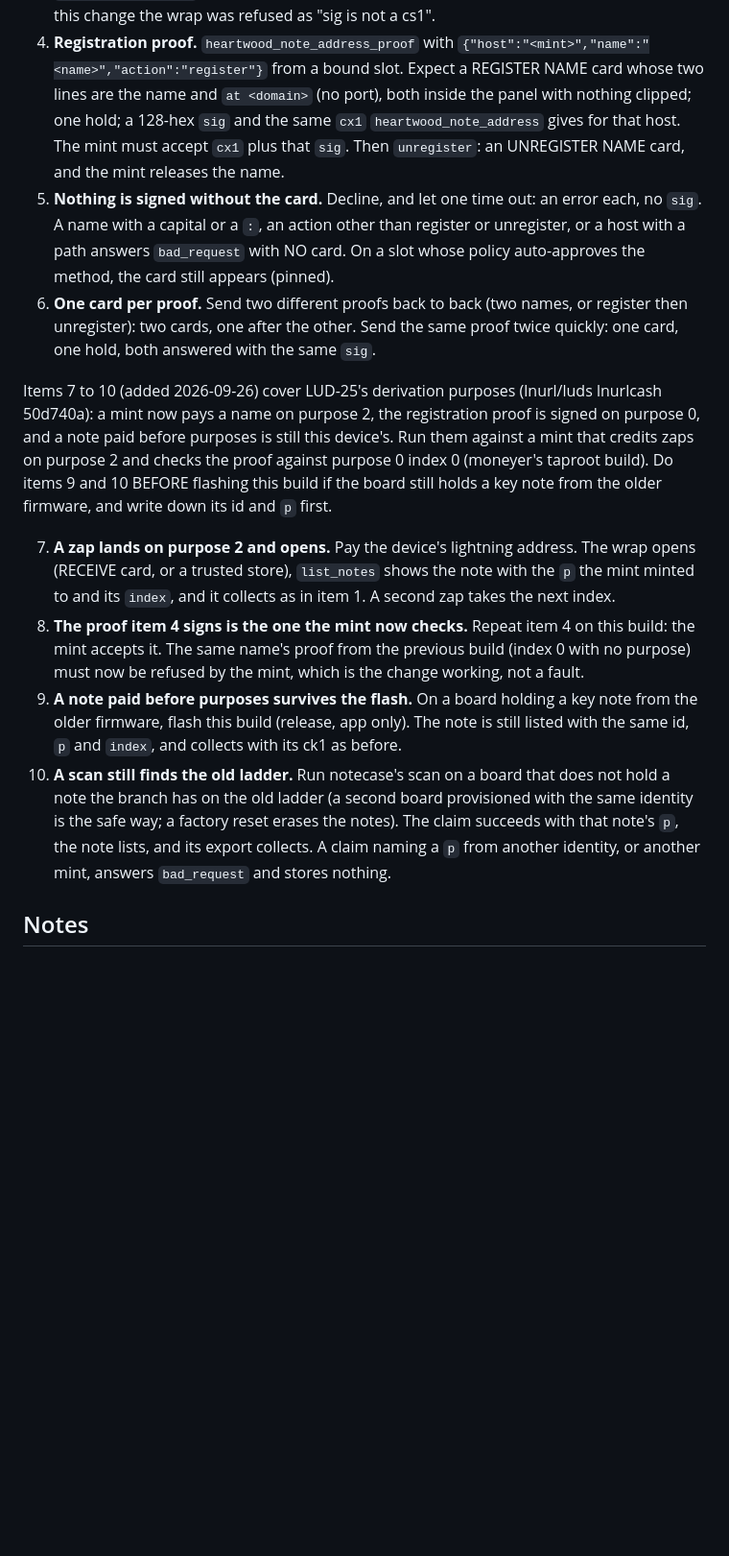
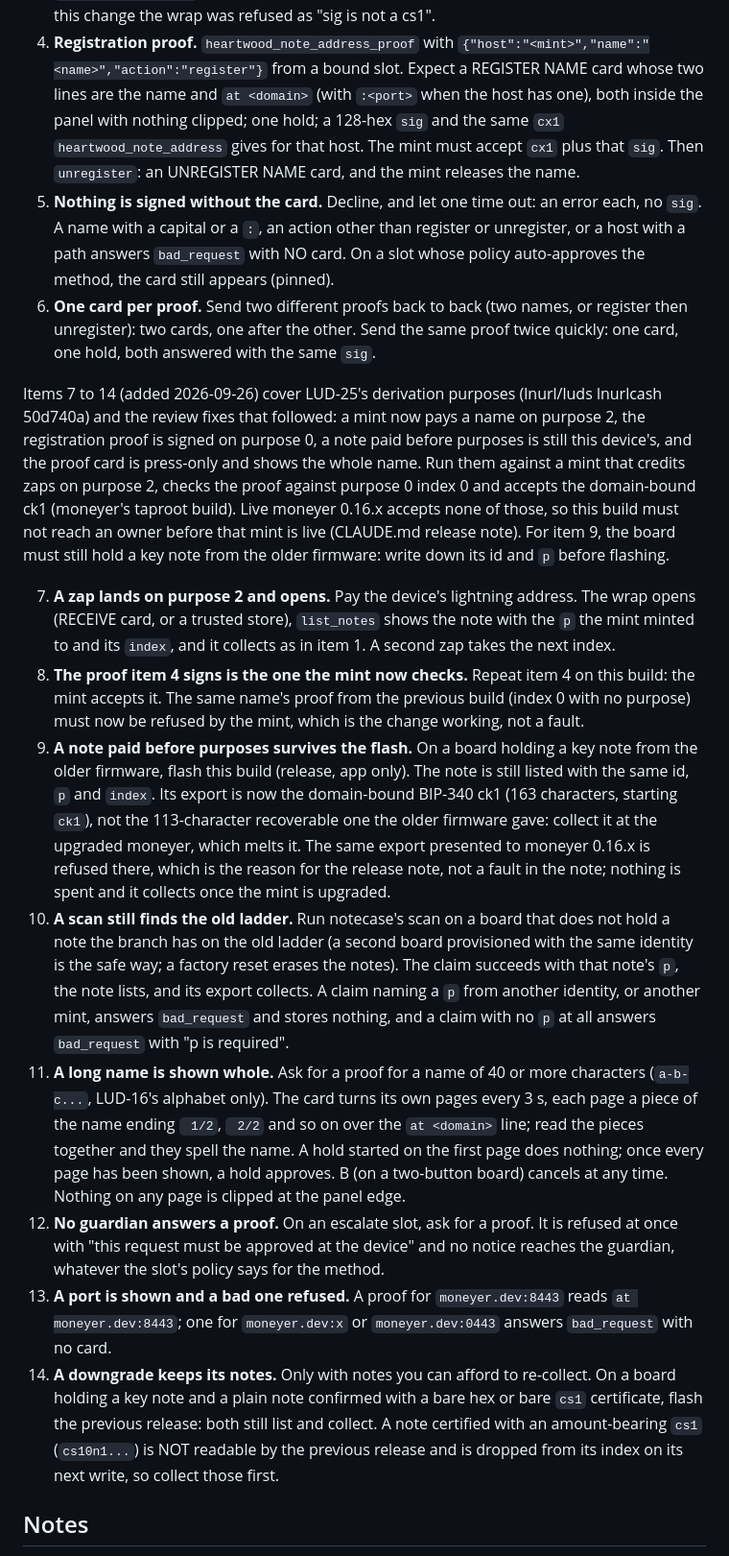
Before and after one commit to forgesworn/heartwood-esp32, a Markdown page: docs/HARDWARE-TEST-CHECKLIST.md, the part around the change. Shown at 96% size. Drawn GitHub-style; blank space fills up the shorter version.

```diff
--- a/docs/HARDWARE-TEST-CHECKLIST.md
+++ b/docs/HARDWARE-TEST-CHECKLIST.md
@@ -2630,7 +2630,8 @@ fails there by design until it is upgraded.
 4. **Registration proof.** `heartwood_note_address_proof` with
    `{"host":"<mint>","name":"<name>","action":"register"}` from a bound slot.
    Expect a REGISTER NAME card whose two lines are the name and `at <domain>`
-   (no port), both inside the panel with nothing clipped; one hold; a 128-hex
+   (with `:<port>` when the host has one), both inside the panel with
+   nothing clipped; one hold; a 128-hex
    `sig` and the same `cx1` `heartwood_note_address` gives for that host. The
    mint must accept `cx1` plus that `sig`. Then `unregister`: an UNREGISTER
    NAME card, and the mint releases the name.
@@ -2644,13 +2645,16 @@ fails there by design until it is upgraded.
    same proof twice quickly: one card, one hold, both answered with the same
    `sig`.
 
-Items 7 to 10 (added 2026-09-26) cover LUD-25's derivation purposes
-(lnurl/luds lnurlcash 50d740a): a mint now pays a name on purpose 2, the
-registration proof is signed on purpose 0, and a note paid before purposes
-is still this device's. Run them against a mint that credits zaps on purpose
-2 and checks the proof against purpose 0 index 0 (moneyer's taproot build).
-Do items 9 and 10 BEFORE flashing this build if the board still holds a key
-note from the older firmware, and write down its id and `p` first.
+Items 7 to 14 (added 2026-09-26) cover LUD-25's derivation purposes
+(lnurl/luds lnurlcash 50d740a) and the review fixes that followed: a mint
+now pays a name on purpose 2, the registration proof is signed on purpose 0,
+a note paid before purposes is still this device's, and the proof card is
+press-only and shows the whole name. Run them against a mint that credits
+zaps on purpose 2, checks the proof against purpose 0 index 0 and accepts
+the domain-bound ck1 (moneyer's taproot build). Live moneyer 0.16.x accepts
+none of those, so this build must not reach an owner before that mint is
+live (CLAUDE.md release note). For item 9, the board must still hold a key
+note from the older firmware: write down its id and `p` before flashing.
 
 7. **A zap lands on purpose 2 and opens.** Pay the device's lightning address.
    The wrap opens (RECEIVE card, or a trusted store), `list_notes` shows the
@@ -2662,14 +2666,40 @@ note from the older firmware, and write down its id and `p` first.
    which is the change working, not a fault.
 9. **A note paid before purposes survives the flash.** On a board holding a
    key note from the older firmware, flash this build (release, app only).
-   The note is still listed with the same id, `p` and `index`, and collects
-   with its ck1 as before.
+   The note is still listed with the same id, `p` and `index`. Its export is
+   now the domain-bound BIP-340 ck1 (163 characters, starting `ck1`), not the
+   113-character recoverable one the older firmware gave: collect it at the
+   upgraded moneyer, which melts it. The same export presented to moneyer
+   0.16.x is refused there, which is the reason for the release note, not a
+   fault in the note; nothing is spent and it collects once the mint is
+   upgraded.
 10. **A scan still finds the old ladder.** Run notecase's scan on a board
     that does not hold a note the branch has on the old ladder (a second
     board provisioned with the same identity is the safe way; a factory
     reset erases the notes). The claim succeeds with that note's `p`, the
-    note lists, and its export collects. A claim naming a `p` from another identity, or another mint,
-    answers `bad_request` and stores nothing.
+    note lists, and its export collects. A claim naming a `p` from another
+    identity, or another mint, answers `bad_request` and stores nothing, and
+    a claim with no `p` at all answers `bad_request` with "p is required".
+11. **A long name is shown whole.** Ask for a proof for a name of 40 or more
+    characters (`a-b-c...`, LUD-16's alphabet only). The card turns its own
+    pages every 3 s, each page a piece of the name ending ` 1/2`, ` 2/2`
+    and so on over the `at <domain>` line; read the pieces together and they
+    spell the name. A hold started on the first page does nothing; once
+    every page has been shown, a hold approves. B (on a two-button board)
+    cancels at any time. Nothing on any page is clipped at the panel edge.
+12. **No guardian answers a proof.** On an escalate slot, ask for a proof.
+    It is refused at once with "this request must be approved at the
+    device" and no notice reaches the guardian, whatever the slot's policy
+    says for the method.
+13. **A port is shown and a bad one refused.** A proof for
+    `moneyer.dev:8443` reads `at moneyer.dev:8443`; one for `moneyer.dev:x`
+    or `moneyer.dev:0443` answers `bad_request` with no card.
+14. **A downgrade keeps its notes.** Only with notes you can afford to
+    re-collect. On a board holding a key note and a plain note confirmed
+    with a bare hex or bare `cs1` certificate, flash the previous release:
+    both still list and collect. A note certified with an amount-bearing
+    `cs1` (`cs10n1...`) is NOT readable by the previous release and is
+    dropped from its index on its next write, so collect those first.
 
 ## Notes
 
```
Also changed, not shown: CLAUDE.md (+40 -11 lines).
